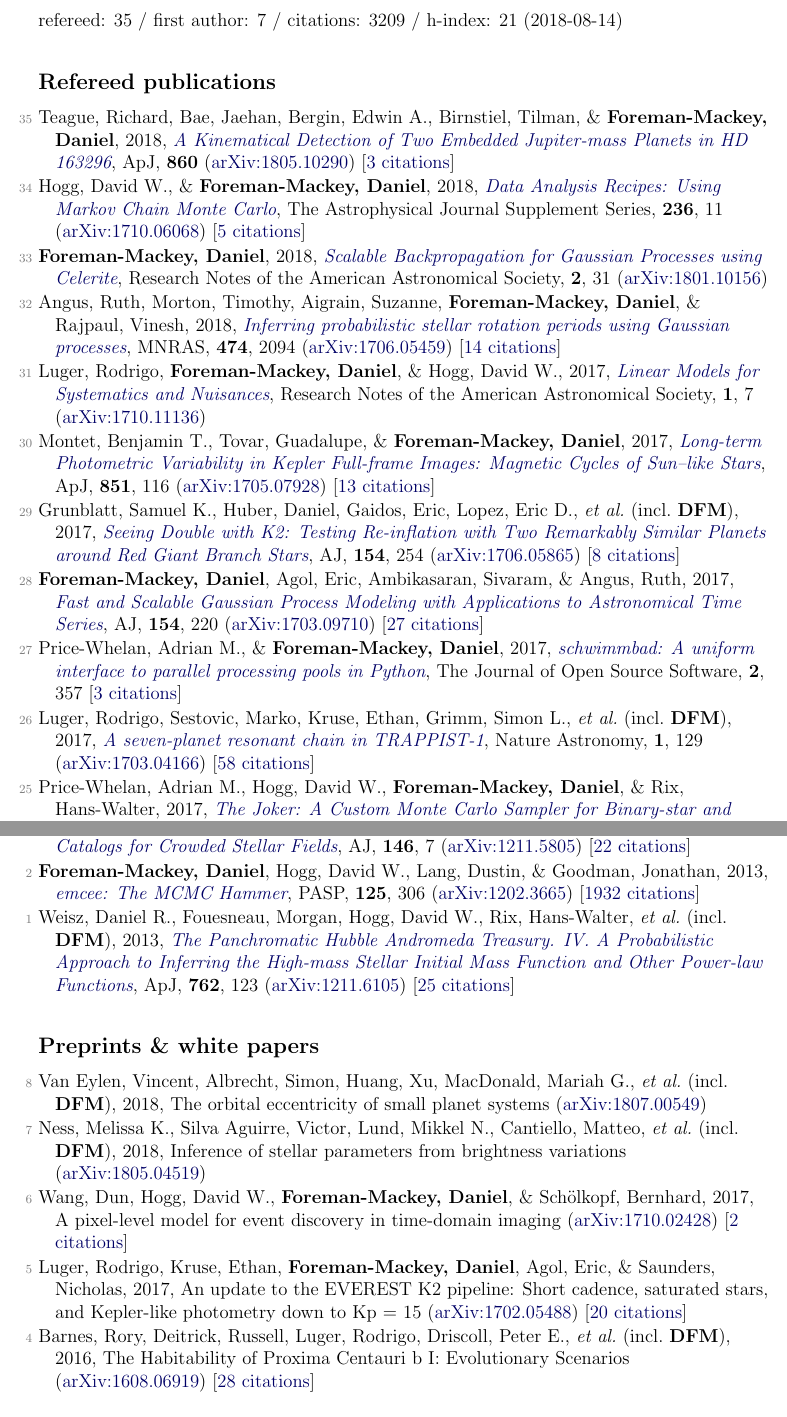
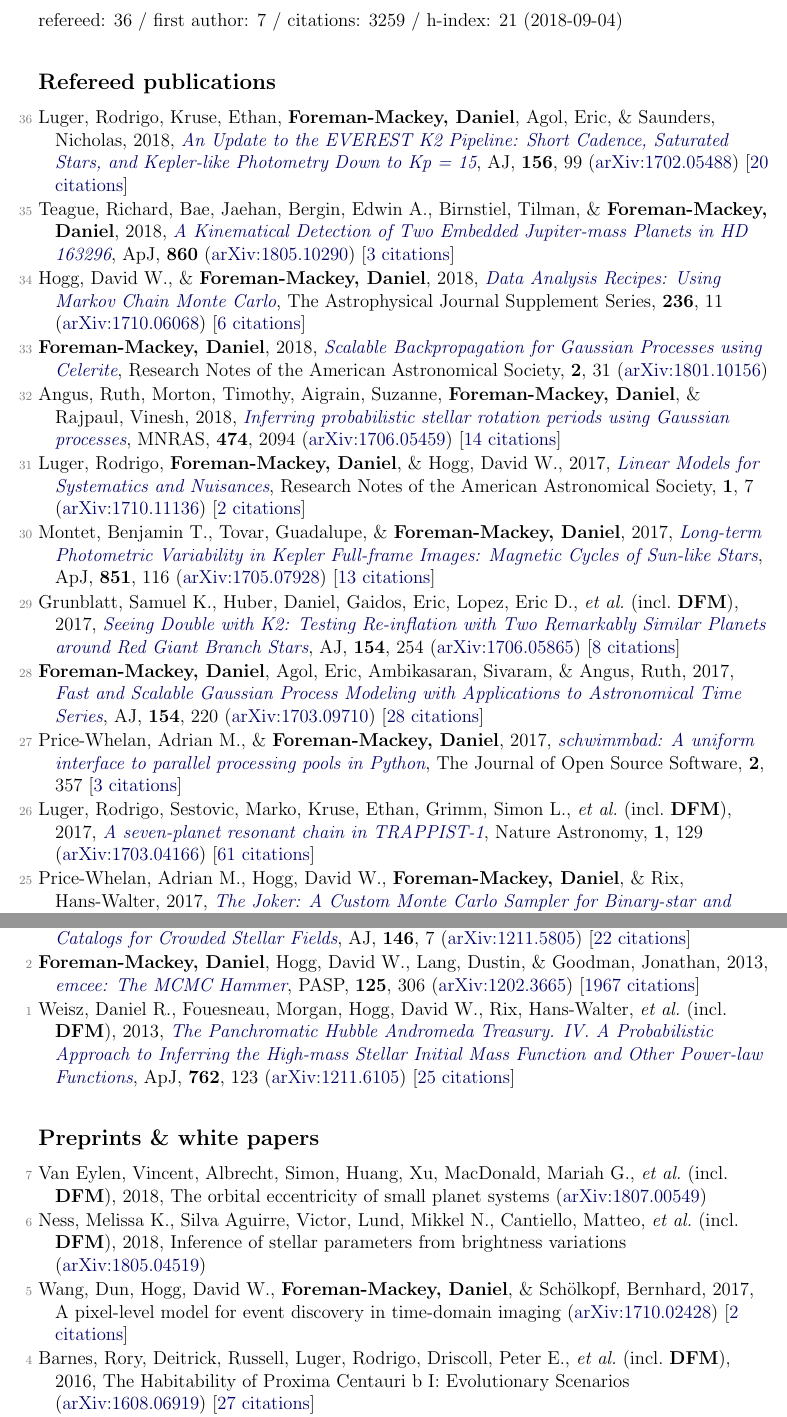
Before and after one commit to dfm/cv, a LaTeX document (pubs.tex, which reads pubs_ref.tex, pubs_summary.tex, pubs_unref.tex): two parts of pages 1 and 3 of 4, joined at a grey line, cut so that both start at the same text. Compiled offline with pdfLaTeX.

Commit message:
updating

```diff
--- a/pubs_ref.tex
+++ b/pubs_ref.tex
@@ -1,22 +1,24 @@
+\item[{\color{numcolor}\scriptsize36}] Luger, Rodrigo, Kruse, Ethan, \textbf{Foreman-Mackey, Daniel}, Agol, Eric, \& Saunders, Nicholas, 2018, \doi{10.3847/1538-3881/aad230}{An Update to the EVEREST K2 Pipeline: Short Cadence, Saturated Stars, and Kepler-like Photometry Down to Kp~=~15}, \aj, \textbf{156}, 99 (\arxiv{1702.05488}) [\href{http://adsabs.harvard.edu/abs/2018AJ....156...99L}{20 citations}]
+
 \item[{\color{numcolor}\scriptsize35}] Teague, Richard, Bae, Jaehan, Bergin, Edwin A., Birnstiel, Tilman, \& \textbf{Foreman-Mackey, Daniel}, 2018, \doi{10.3847/2041-8213/aac6d7}{A Kinematical Detection of Two Embedded Jupiter-mass Planets in HD 163296}, \apj, \textbf{860} (\arxiv{1805.10290}) [\href{http://adsabs.harvard.edu/abs/2018ApJ...860L..12T}{3 citations}]
 
-\item[{\color{numcolor}\scriptsize34}] Hogg, David W., \& \textbf{Foreman-Mackey, Daniel}, 2018, \doi{10.3847/1538-4365/aab76e}{Data Analysis Recipes: Using Markov Chain Monte Carlo}, The Astrophysical Journal Supplement Series, \textbf{236}, 11 (\arxiv{1710.06068}) [\href{http://adsabs.harvard.edu/abs/2018ApJS..236...11H}{5 citations}]
+\item[{\color{numcolor}\scriptsize34}] Hogg, David W., \& \textbf{Foreman-Mackey, Daniel}, 2018, \doi{10.3847/1538-4365/aab76e}{Data Analysis Recipes: Using Markov Chain Monte Carlo}, The Astrophysical Journal Supplement Series, \textbf{236}, 11 (\arxiv{1710.06068}) [\href{http://adsabs.harvard.edu/abs/2018ApJS..236...11H}{6 citations}]
 
 \item[{\color{numcolor}\scriptsize33}] \textbf{Foreman-Mackey, Daniel}, 2018, \doi{10.3847/2515-5172/aaaf6c}{Scalable Backpropagation for Gaussian Processes using Celerite}, Research Notes of the American Astronomical Society, \textbf{2}, 31 (\arxiv{1801.10156})
 
 \item[{\color{numcolor}\scriptsize32}] Angus, Ruth, Morton, Timothy, Aigrain, Suzanne, \textbf{Foreman-Mackey, Daniel}, \& Rajpaul, Vinesh, 2018, \doi{10.1093/mnras/stx2109}{Inferring probabilistic stellar rotation periods using Gaussian processes}, \mnras, \textbf{474}, 2094 (\arxiv{1706.05459}) [\href{http://adsabs.harvard.edu/abs/2018MNRAS.474.2094A}{14 citations}]
 
-\item[{\color{numcolor}\scriptsize31}] Luger, Rodrigo, \textbf{Foreman-Mackey, Daniel}, \& Hogg, David W., 2017, \doi{10.3847/2515-5172/aa96b5}{Linear Models for Systematics and Nuisances}, Research Notes of the American Astronomical Society, \textbf{1}, 7 (\arxiv{1710.11136})
+\item[{\color{numcolor}\scriptsize31}] Luger, Rodrigo, \textbf{Foreman-Mackey, Daniel}, \& Hogg, David W., 2017, \doi{10.3847/2515-5172/aa96b5}{Linear Models for Systematics and Nuisances}, Research Notes of the American Astronomical Society, \textbf{1}, 7 (\arxiv{1710.11136}) [\href{http://adsabs.harvard.edu/abs/2017RNAAS...1a...7L}{2 citations}]
 
-\item[{\color{numcolor}\scriptsize30}] Montet, Benjamin T., Tovar, Guadalupe, \& \textbf{Foreman-Mackey, Daniel}, 2017, \doi{10.3847/1538-4357/aa9e00}{Long-term Photometric Variability in Kepler Full-frame Images: Magnetic Cycles of Sun--like Stars}, \apj, \textbf{851}, 116 (\arxiv{1705.07928}) [\href{http://adsabs.harvard.edu/abs/2017ApJ...851..116M}{13 citations}]
+\item[{\color{numcolor}\scriptsize30}] Montet, Benjamin T., Tovar, Guadalupe, \& \textbf{Foreman-Mackey, Daniel}, 2017, \doi{10.3847/1538-4357/aa9e00}{Long-term Photometric Variability in Kepler Full-frame Images: Magnetic Cycles of Sun-like Stars}, \apj, \textbf{851}, 116 (\arxiv{1705.07928}) [\href{http://adsabs.harvard.edu/abs/2017ApJ...851..116M}{13 citations}]
 
 \item[{\color{numcolor}\scriptsize29}] Grunblatt, Samuel K., Huber, Daniel, Gaidos, Eric, Lopez, Eric D., \etal\ (incl.\ \textbf{DFM}), 2017, \doi{10.3847/1538-3881/aa932d}{Seeing Double with K2: Testing Re-inflation with Two Remarkably Similar Planets around Red Giant Branch Stars}, \aj, \textbf{154}, 254 (\arxiv{1706.05865}) [\href{http://adsabs.harvard.edu/abs/2017AJ....154..254G}{8 citations}]
 
-\item[{\color{numcolor}\scriptsize28}] \textbf{Foreman-Mackey, Daniel}, Agol, Eric, Ambikasaran, Sivaram, \& Angus, Ruth, 2017, \doi{10.3847/1538-3881/aa9332}{Fast and Scalable Gaussian Process Modeling with Applications to Astronomical Time Series}, \aj, \textbf{154}, 220 (\arxiv{1703.09710}) [\href{http://adsabs.harvard.edu/abs/2017AJ....154..220F}{27 citations}]
+\item[{\color{numcolor}\scriptsize28}] \textbf{Foreman-Mackey, Daniel}, Agol, Eric, Ambikasaran, Sivaram, \& Angus, Ruth, 2017, \doi{10.3847/1538-3881/aa9332}{Fast and Scalable Gaussian Process Modeling with Applications to Astronomical Time Series}, \aj, \textbf{154}, 220 (\arxiv{1703.09710}) [\href{http://adsabs.harvard.edu/abs/2017AJ....154..220F}{28 citations}]
 
 \item[{\color{numcolor}\scriptsize27}] Price-Whelan, Adrian M., \& \textbf{Foreman-Mackey, Daniel}, 2017, \doi{10.21105/joss.00357}{schwimmbad: A uniform interface to parallel processing pools in Python}, The Journal of Open Source Software, \textbf{2}, 357 [\href{http://adsabs.harvard.edu/abs/2017JOSS....2..357P}{3 citations}]
 
-\item[{\color{numcolor}\scriptsize26}] Luger, Rodrigo, Sestovic, Marko, Kruse, Ethan, Grimm, Simon L., \etal\ (incl.\ \textbf{DFM}), 2017, \doi{10.1038/s41550-017-0129}{A seven-planet resonant chain in TRAPPIST-1}, Nature Astronomy, \textbf{1}, 129 (\arxiv{1703.04166}) [\href{http://adsabs.harvard.edu/abs/2017NatAs...1E.129L}{58 citations}]
+\item[{\color{numcolor}\scriptsize26}] Luger, Rodrigo, Sestovic, Marko, Kruse, Ethan, Grimm, Simon L., \etal\ (incl.\ \textbf{DFM}), 2017, \doi{10.1038/s41550-017-0129}{A seven-planet resonant chain in TRAPPIST-1}, Nature Astronomy, \textbf{1}, 129 (\arxiv{1703.04166}) [\href{http://adsabs.harvard.edu/abs/2017NatAs...1E.129L}{61 citations}]
 
 \item[{\color{numcolor}\scriptsize25}] Price-Whelan, Adrian M., Hogg, David W., \textbf{Foreman-Mackey, Daniel}, \& Rix, Hans-Walter, 2017, \doi{10.3847/1538-4357/aa5e50}{The Joker: A Custom Monte Carlo Sampler for Binary-star and Exoplanet Radial Velocity Data}, \apj, \textbf{837}, 20 (\arxiv{1610.07602}) [\href{http://adsabs.harvard.edu/abs/2017ApJ...837...20P}{13 citations}]
 
@@ -64,6 +66,6 @@
 
 \item[{\color{numcolor}\scriptsize3}] Brewer, Brendon J., \textbf{Foreman-Mackey, Daniel}, \& Hogg, David W., 2013, \doi{10.1088/0004-6256/146/1/7}{Probabilistic Catalogs for Crowded Stellar Fields}, \aj, \textbf{146}, 7 (\arxiv{1211.5805}) [\href{http://adsabs.harvard.edu/abs/2013AJ....146....7B}{22 citations}]
 
-\item[{\color{numcolor}\scriptsize2}] \textbf{Foreman-Mackey, Daniel}, Hogg, David W., Lang, Dustin, \& Goodman, Jonathan, 2013, \doi{10.1086/670067}{emcee: The MCMC Hammer}, \pasp, \textbf{125}, 306 (\arxiv{1202.3665}) [\href{http://adsabs.harvard.edu/abs/2013PASP..125..306F}{1932 citations}]
+\item[{\color{numcolor}\scriptsize2}] \textbf{Foreman-Mackey, Daniel}, Hogg, David W., Lang, Dustin, \& Goodman, Jonathan, 2013, \doi{10.1086/670067}{emcee: The MCMC Hammer}, \pasp, \textbf{125}, 306 (\arxiv{1202.3665}) [\href{http://adsabs.harvard.edu/abs/2013PASP..125..306F}{1967 citations}]
 
 \item[{\color{numcolor}\scriptsize1}] Weisz, Daniel R., Fouesneau, Morgan, Hogg, David W., Rix, Hans-Walter, \etal\ (incl.\ \textbf{DFM}), 2013, \doi{10.1088/0004-637X/762/2/123}{The Panchromatic Hubble Andromeda Treasury. IV. A Probabilistic Approach to Inferring the High-mass Stellar Initial Mass Function and Other Power-law Functions}, \apj, \textbf{762}, 123 (\arxiv{1211.6105}) [\href{http://adsabs.harvard.edu/abs/2013ApJ...762..123W}{25 citations}]
--- a/pubs_summary.tex
+++ b/pubs_summary.tex
@@ -1 +1 @@
-refereed: 35 / first author: 7 / citations: 3209 / h-index: 21 (2018-08-14)
+refereed: 36 / first author: 7 / citations: 3259 / h-index: 21 (2018-09-04)
--- a/pubs_unref.tex
+++ b/pubs_unref.tex
@@ -1,12 +1,10 @@
-\item[{\color{numcolor}\scriptsize8}] Van Eylen, Vincent, Albrecht, Simon, Huang, Xu, MacDonald, Mariah G., \etal\ (incl.\ \textbf{DFM}), 2018, The orbital eccentricity of small planet systems (\arxiv{1807.00549})
+\item[{\color{numcolor}\scriptsize7}] Van Eylen, Vincent, Albrecht, Simon, Huang, Xu, MacDonald, Mariah G., \etal\ (incl.\ \textbf{DFM}), 2018, The orbital eccentricity of small planet systems (\arxiv{1807.00549})
 
-\item[{\color{numcolor}\scriptsize7}] Ness, Melissa K., Silva Aguirre, Victor, Lund, Mikkel N., Cantiello, Matteo, \etal\ (incl.\ \textbf{DFM}), 2018, Inference of stellar parameters from brightness variations (\arxiv{1805.04519})
+\item[{\color{numcolor}\scriptsize6}] Ness, Melissa K., Silva Aguirre, Victor, Lund, Mikkel N., Cantiello, Matteo, \etal\ (incl.\ \textbf{DFM}), 2018, Inference of stellar parameters from brightness variations (\arxiv{1805.04519})
 
-\item[{\color{numcolor}\scriptsize6}] Wang, Dun, Hogg, David W., \textbf{Foreman-Mackey, Daniel}, \& Sch{\"o}lkopf, Bernhard, 2017, A pixel-level model for event discovery in time-domain imaging (\arxiv{1710.02428}) [\href{http://adsabs.harvard.edu/abs/2017arXiv171002428W}{2 citations}]
+\item[{\color{numcolor}\scriptsize5}] Wang, Dun, Hogg, David W., \textbf{Foreman-Mackey, Daniel}, \& Sch{\"o}lkopf, Bernhard, 2017, A pixel-level model for event discovery in time-domain imaging (\arxiv{1710.02428}) [\href{http://adsabs.harvard.edu/abs/2017arXiv171002428W}{2 citations}]
 
-\item[{\color{numcolor}\scriptsize5}] Luger, Rodrigo, Kruse, Ethan, \textbf{Foreman-Mackey, Daniel}, Agol, Eric, \& Saunders, Nicholas, 2017, An update to the EVEREST K2 pipeline: Short cadence, saturated stars, and Kepler-like photometry down to Kp = 15 (\arxiv{1702.05488}) [\href{http://adsabs.harvard.edu/abs/2017arXiv170205488L}{20 citations}]
-
-\item[{\color{numcolor}\scriptsize4}] Barnes, Rory, Deitrick, Russell, Luger, Rodrigo, Driscoll, Peter E., \etal\ (incl.\ \textbf{DFM}), 2016, The Habitability of Proxima Centauri b I: Evolutionary Scenarios (\arxiv{1608.06919}) [\href{http://adsabs.harvard.edu/abs/2016arXiv160806919B}{28 citations}]
+\item[{\color{numcolor}\scriptsize4}] Barnes, Rory, Deitrick, Russell, Luger, Rodrigo, Driscoll, Peter E., \etal\ (incl.\ \textbf{DFM}), 2016, The Habitability of Proxima Centauri b I: Evolutionary Scenarios (\arxiv{1608.06919}) [\href{http://adsabs.harvard.edu/abs/2016arXiv160806919B}{27 citations}]
 
 \item[{\color{numcolor}\scriptsize3}] Brewer, Brendon J., \& \textbf{Foreman-Mackey, Daniel}, 2016, DNest4: Diffusive Nested Sampling in C++ and Python (\arxiv{1606.03757}) [\href{http://adsabs.harvard.edu/abs/2016arXiv160603757B}{8 citations}]
 
```
Also changed, not shown: pubs_select.tex (+5 -5 lines), pubs_ref.tex (16 more changed lines), 1 other file.
